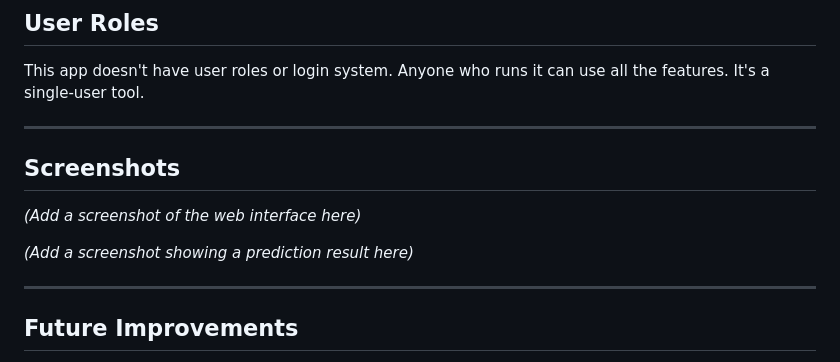
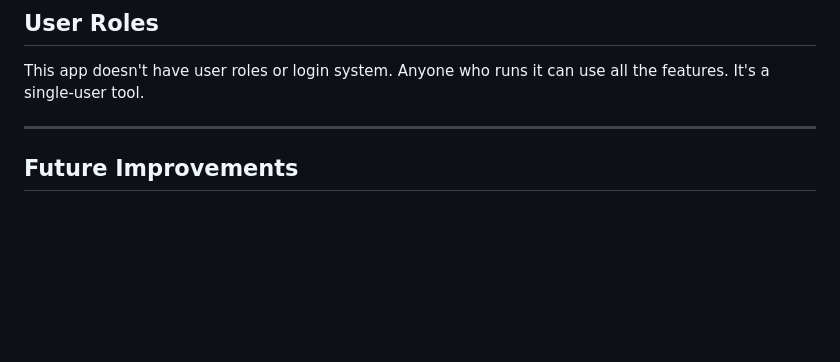
Before and after one commit to Vaishnavidasyam/visionprompt-ai, a Markdown page: README.md, the part around the change. Rendered like a GitHub page; blank space fills up the shorter version.

```diff
--- a/README.md
+++ b/README.md
@@ -152,13 +152,7 @@ This app doesn't have user roles or login system. Anyone who runs it can use all
 
 ---
 
-## Screenshots
 
-*(Add a screenshot of the web interface here)*
-
-*(Add a screenshot showing a prediction result here)*
-
----
 
 ## Future Improvements
 
```
